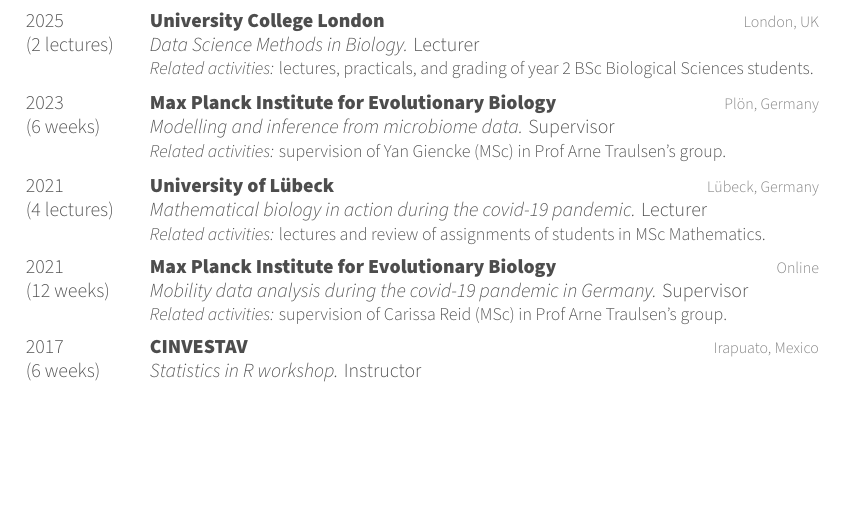
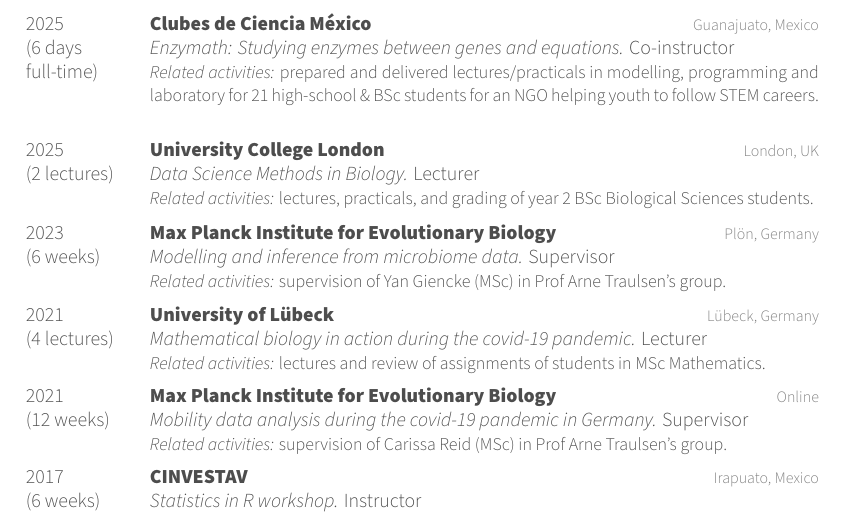
Before and after one commit to romanzapien/cv, a LaTeX CV (cv.tex): part of page 3 of 5, cut at the place of the change, the shorter picture padded with empty space. The pictures show the PDF file cv.pdf that the author committed with the source.

Commit message:
Add files via upload

```diff
--- a/cv.tex
+++ b/cv.tex
@@ -236,6 +236,17 @@
 
 \section{teaching \& supervision}
 
+\begin{entrylist}
+\entry
+{2025}
+{(6 days\\ full-time)}
+{Clubes de Ciencia México}
+{Guanajuato, Mexico}
+{{\normalsize\emph{Enzymath: Studying enzymes between genes and equations.} Co-instructor}}
+{\emph{Related activities:} prepared and delivered lectures/practicals in modelling, programming and laboratory for 21 high-school \& BSc students for an NGO helping youth to follow STEM careers.
+}
+\end{entrylist}
+%------------------------------------------------
 \begin{entrylist}
 \entry
 {2025}
```
Also changed, not shown: cv.pdf.
